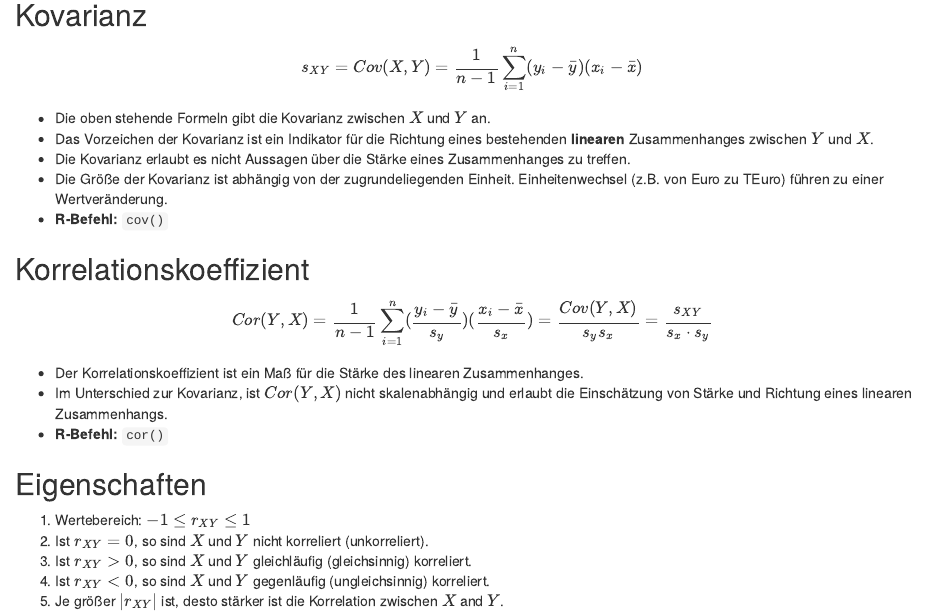
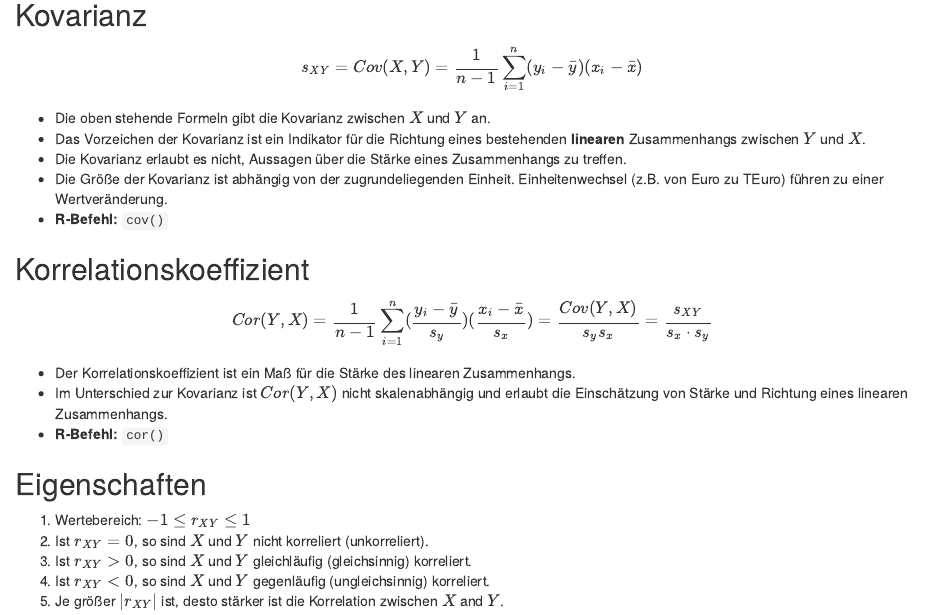
Before and after one commit to bchwtz/bchwtz-stat, an R Markdown document (slides/04-Zusammenhang.Rmd): the page in a window 1100 px wide, from 1460 px down. Rendered offline with R 4.5, knitr and Pandoc, with nearby package versions; drawn as R Markdown's standard HTML page in place of the format the file asks for.

Commit message:
Correction V04-Zusammenhang - MH

```diff
--- a/slides/04-Zusammenhang.Rmd
+++ b/slides/04-Zusammenhang.Rmd
@@ -89,8 +89,8 @@ plot(x=height, y=weight, pch=19, main="Zusammenhang zwischen \n Größe und Gewi
 $$ s_{XY} = Cov(X,Y) = \frac{1}{n-1} \sum_{i=1}^{n} (y_i - \bar{y})(x_i - \bar{x})$$
 
 - Die oben stehende Formeln gibt die Kovarianz zwischen $X$ und $Y$ an.
-- Das Vorzeichen der Kovarianz ist ein Indikator für die Richtung eines bestehenden **linearen** Zusammenhanges zwischen $Y$ und $X$.
-- Die Kovarianz erlaubt es nicht Aussagen über die Stärke eines Zusammenhanges zu treffen.
+- Das Vorzeichen der Kovarianz ist ein Indikator für die Richtung eines bestehenden **linearen** Zusammenhangs zwischen $Y$ und $X$.
+- Die Kovarianz erlaubt es nicht, Aussagen über die Stärke eines Zusammenhangs zu treffen.
 - Die Größe der Kovarianz ist abhängig von der zugrundeliegenden Einheit. Einheitenwechsel (z.B. von Euro zu TEuro) führen zu einer Wertveränderung.
 - **R-Befehl:** `cov()`
 
@@ -98,8 +98,8 @@ $$ s_{XY} = Cov(X,Y) = \frac{1}{n-1} \sum_{i=1}^{n} (y_i - \bar{y})(x_i - \bar{x
 
 $$ Cor(Y,X) = \frac{1}{n-1}\sum_{i=1}^{n} (\frac{y_i - \bar{y}}{s_y})(\frac{x_i - \bar{x}}{s_x}) = \frac{Cov(Y,X)}{s_ys_x} = \frac{s_{XY}}{s_x \cdot s_y}$$
 
-- Der Korrelationskoeffizient ist ein Maß für die Stärke des linearen Zusammenhanges.
-- Im Unterschied zur Kovarianz, ist $Cor(Y,X)$ nicht skalenabhängig und erlaubt die Einschätzung von Stärke und Richtung eines linearen Zusammenhangs.
+- Der Korrelationskoeffizient ist ein Maß für die Stärke des linearen Zusammenhangs.
+- Im Unterschied zur Kovarianz ist $Cor(Y,X)$ nicht skalenabhängig und erlaubt die Einschätzung von Stärke und Richtung eines linearen Zusammenhangs.
 - **R-Befehl:** `cor()`
 
 \begin{alertblock}{}\Large
```
